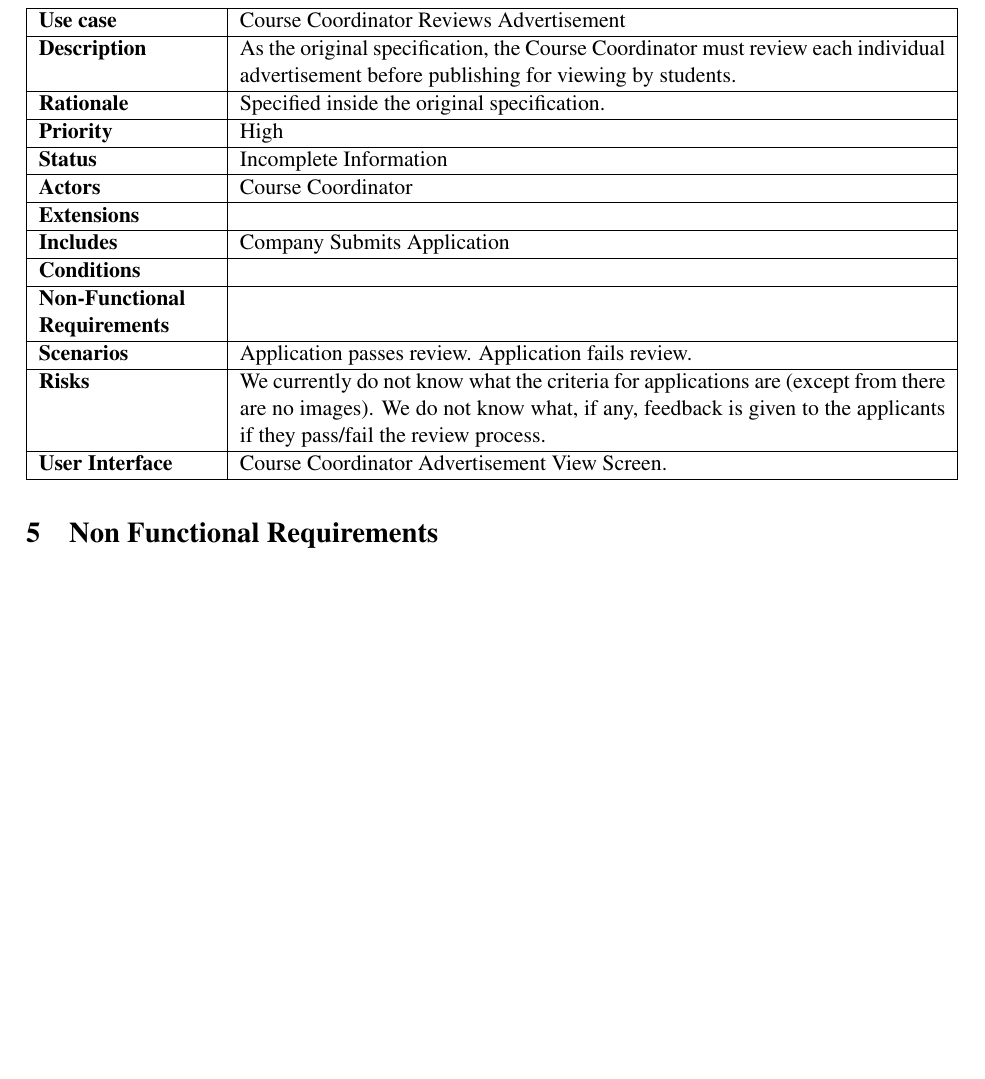
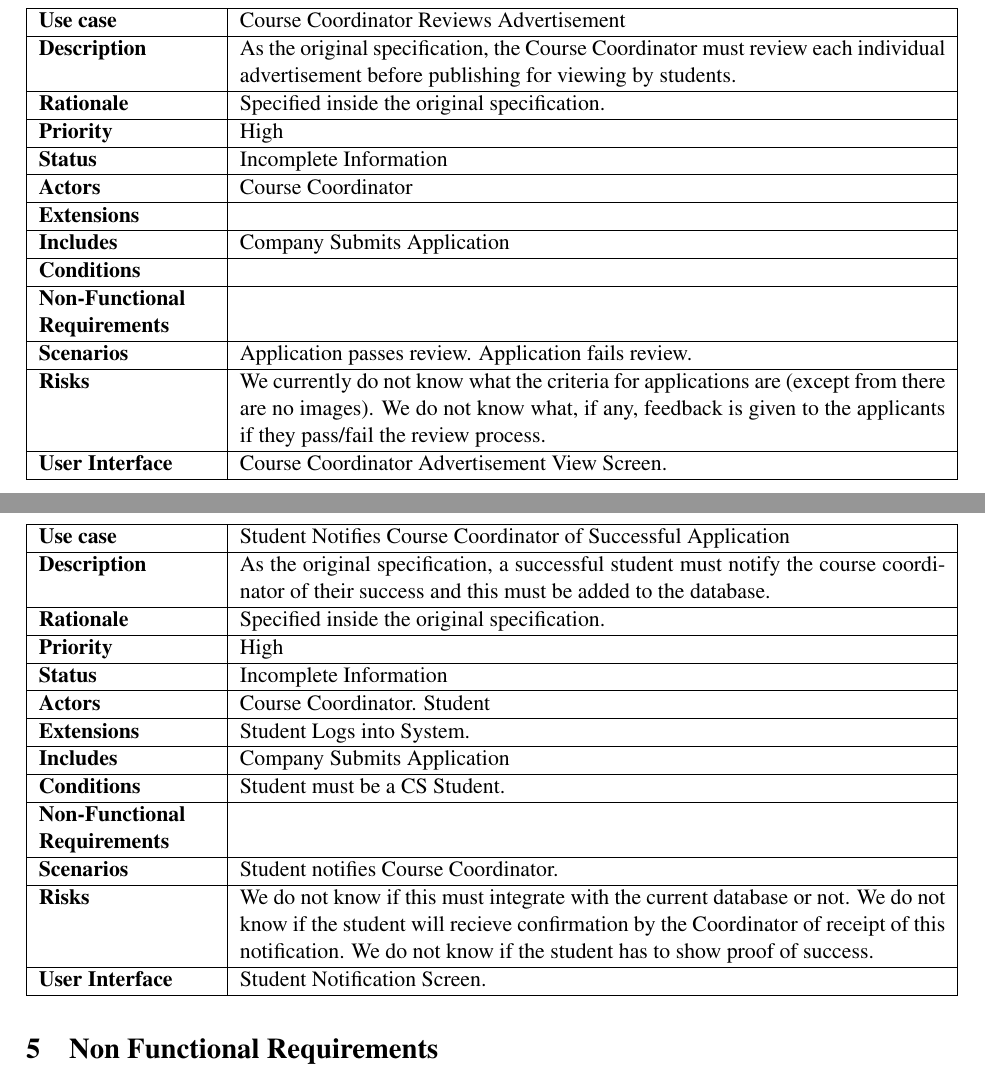
Before and after one commit to TeamW/Deliverable-3, a LaTeX document (d3.tex, which reads usecase.tex): part of page 9 of 10 before the commit and two parts of pages 10 and 11 of 12 after it, the two joined at a grey line, cut so that both start at the same text, the shorter picture padded with empty space. Compiled offline with pdfLaTeX.

Commit message:
Finished Use Cases

```diff
--- a/usecase.tex
+++ b/usecase.tex
@@ -89,0 +104 @@
+\UseCaseRisks{We do not know if the application has to be reviewed after
@@ -90,3 +110,8 @@
+\UseCaseUserInterface{Course Coordinator Advertisement View Screen,
+  Application Submission Screen.}
+\end{UseCaseTemplate}
+
+\begin{UseCaseTemplate}
 \UseCaseLabel{Course Coordinator Reviews Advertisement}
 \UseCaseDescription{As the original specification, the Course
   Coordinator must review each individual advertisement before
@@ -106,3 +131,25 @@
   the review process.}
 \UseCaseUserInterface{Course Coordinator Advertisement View Screen.}
 \end{UseCaseTemplate}
+
+\begin{UseCaseTemplate}
+\UseCaseLabel{Student Notifies Course Coordinator of Successful
+  Application}
+\UseCaseDescription{As the original specification, a successful student
+  must notify the course coordinator of their success and this must be
+  added to the database.}
+\UseCaseRationale{Specified inside the original specification.}
+\UseCasePriority{High}
+\UseCaseStatus{Incomplete Information}
+\UseCaseActors{Course Coordinator. Student}
+\UseCaseExtensions{Student Logs into System.}
+\UseCaseIncludes{Company Submits Application}
+\UseCaseConditions{Student must be a CS Student.}
+\UseCaseNonFunctionalRequirements{}
+\UseCaseScenarios{Student notifies Course Coordinator.}
+\UseCaseRisks{We do not know if this must integrate with the current
+ database or not. We do not know if the student will recieve
+ confirmation by the Coordinator of receipt of this notification. We
+ do not know if the student has to show proof of success.}
+\UseCaseUserInterface{Student Notification Screen.}
+\end{UseCaseTemplate}
```
Also changed, not shown: usecase.tex (19 more changed lines).
